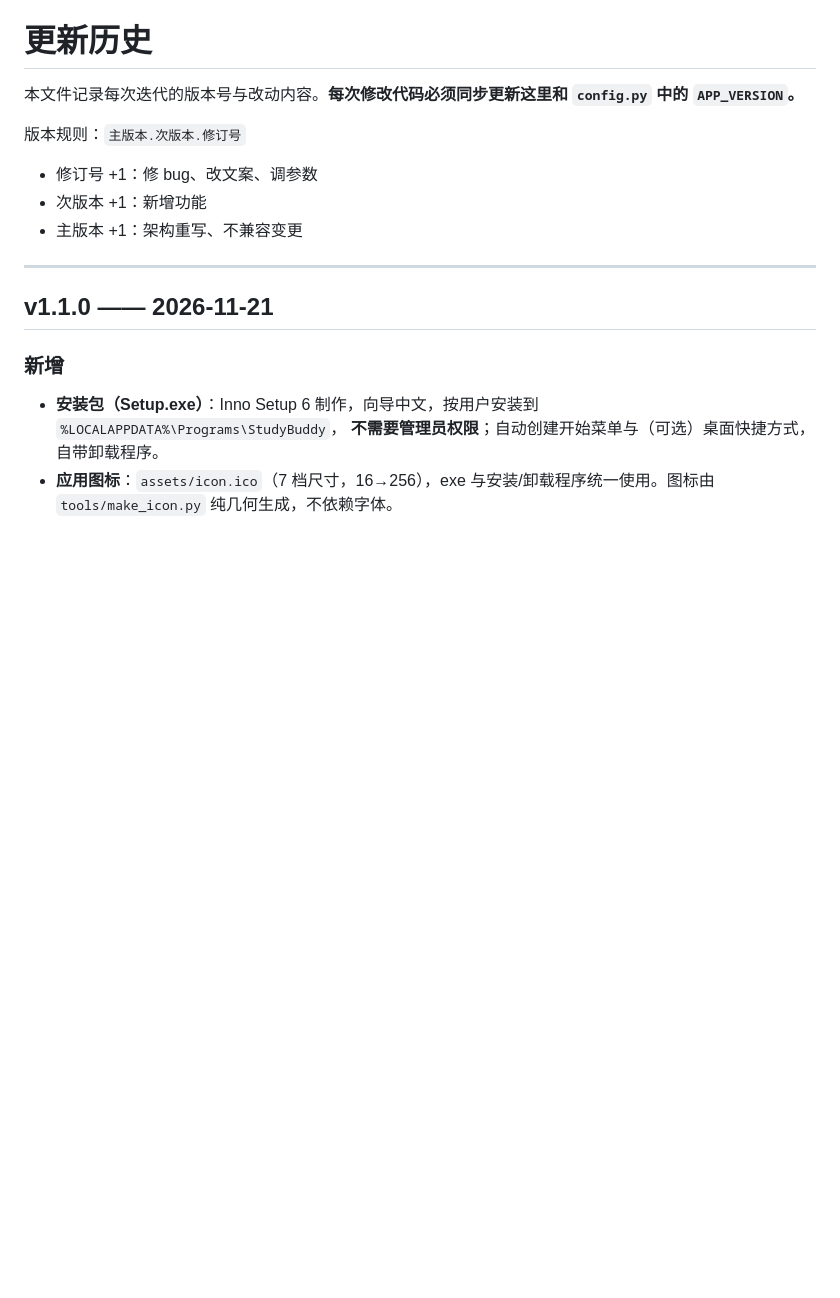
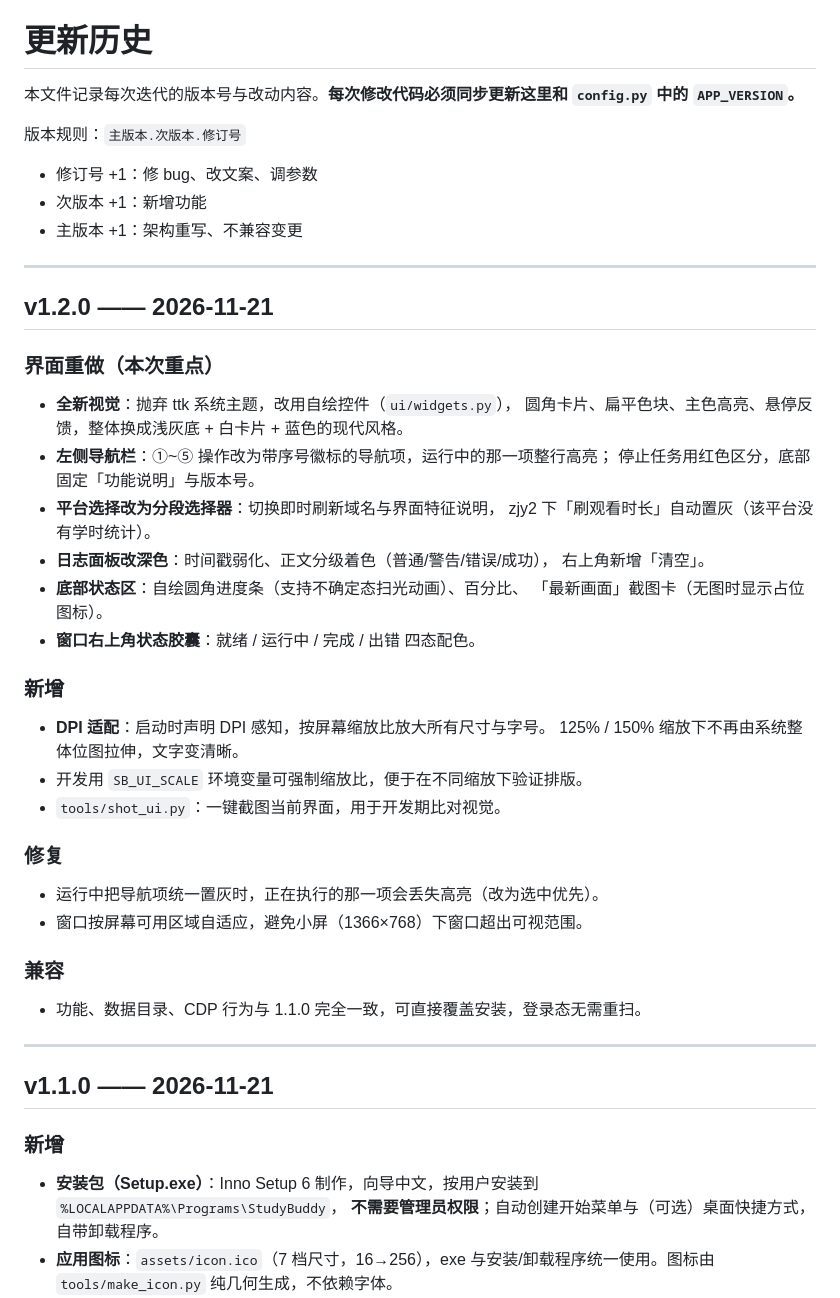
Before and after one commit to cw3614527443-cell/studybuddy, a Markdown page: CHANGELOG.md, the part around the change. Drawn GitHub-style; blank space fills up the shorter version.

```diff
--- a/CHANGELOG.md
+++ b/CHANGELOG.md
@@ -6,6 +6,36 @@
 - 修订号 +1：修 bug、改文案、调参数
 - 次版本 +1：新增功能
 - 主版本 +1：架构重写、不兼容变更
+
+---
+
+## v1.2.0 —— 2026-11-21
+
+### 界面重做（本次重点）
+- **全新视觉**：抛弃 ttk 系统主题，改用自绘控件（`ui/widgets.py`），
+  圆角卡片、扁平色块、主色高亮、悬停反馈，整体换成浅灰底 + 白卡片 + 蓝色的现代风格。
+- **左侧导航栏**：①~⑤ 操作改为带序号徽标的导航项，运行中的那一项整行高亮；
+  停止任务用红色区分，底部固定「功能说明」与版本号。
+- **平台选择改为分段选择器**：切换即时刷新域名与界面特征说明，
+  zjy2 下「刷观看时长」自动置灰（该平台没有学时统计）。
+- **日志面板改深色**：时间戳弱化、正文分级着色（普通/警告/错误/成功），
+  右上角新增「清空」。
+- **底部状态区**：自绘圆角进度条（支持不确定态扫光动画）、百分比、
+  「最新画面」截图卡（无图时显示占位图标）。
+- **窗口右上角状态胶囊**：就绪 / 运行中 / 完成 / 出错 四态配色。
+
+### 新增
+- **DPI 适配**：启动时声明 DPI 感知，按屏幕缩放比放大所有尺寸与字号。
+  125% / 150% 缩放下不再由系统整体位图拉伸，文字变清晰。
+- 开发用 `SB_UI_SCALE` 环境变量可强制缩放比，便于在不同缩放下验证排版。
+- `tools/shot_ui.py`：一键截图当前界面，用于开发期比对视觉。
+
+### 修复
+- 运行中把导航项统一置灰时，正在执行的那一项会丢失高亮（改为选中优先）。
+- 窗口按屏幕可用区域自适应，避免小屏（1366×768）下窗口超出可视范围。
+
+### 兼容
+- 功能、数据目录、CDP 行为与 1.1.0 完全一致，可直接覆盖安装，登录态无需重扫。
 
 ---
 
```
Also changed, not shown: README.md (+16 -2 lines), docs/screenshot.png (added), 7 other files.
